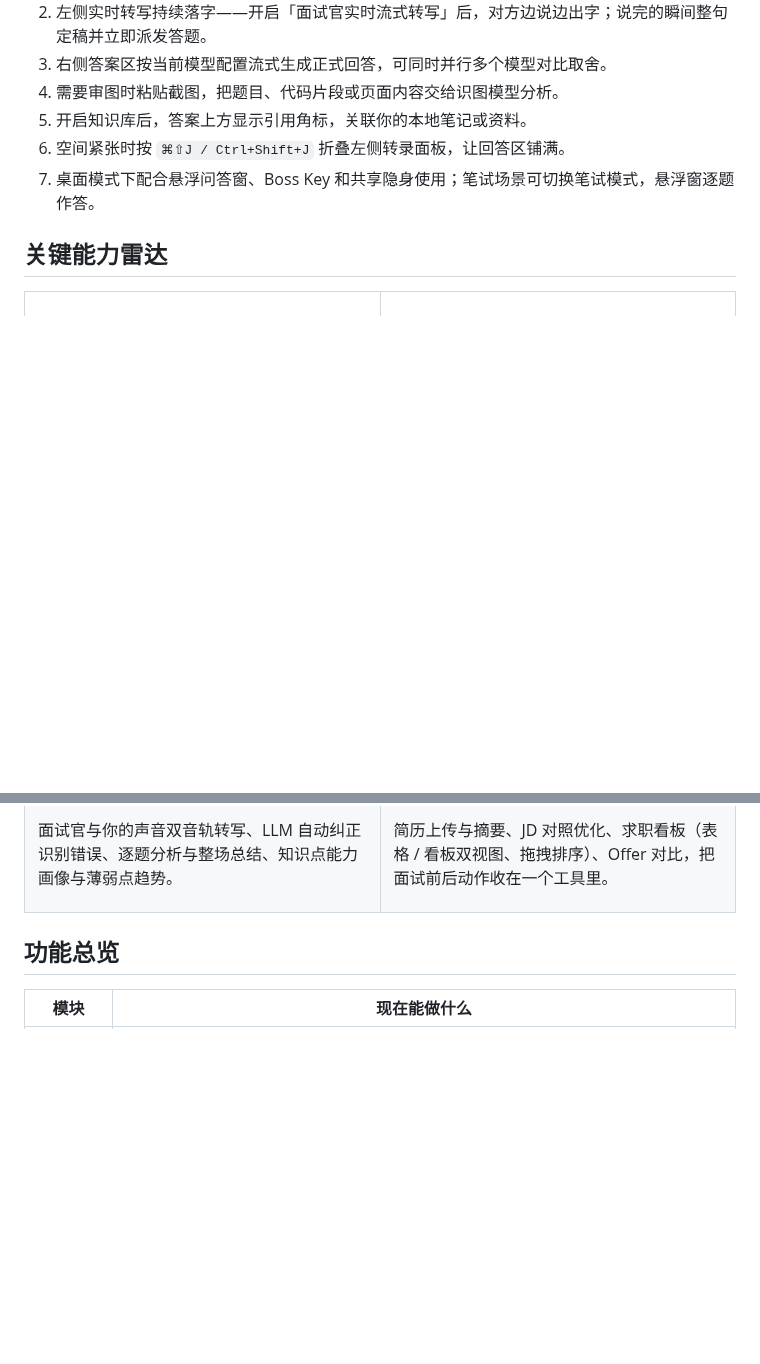
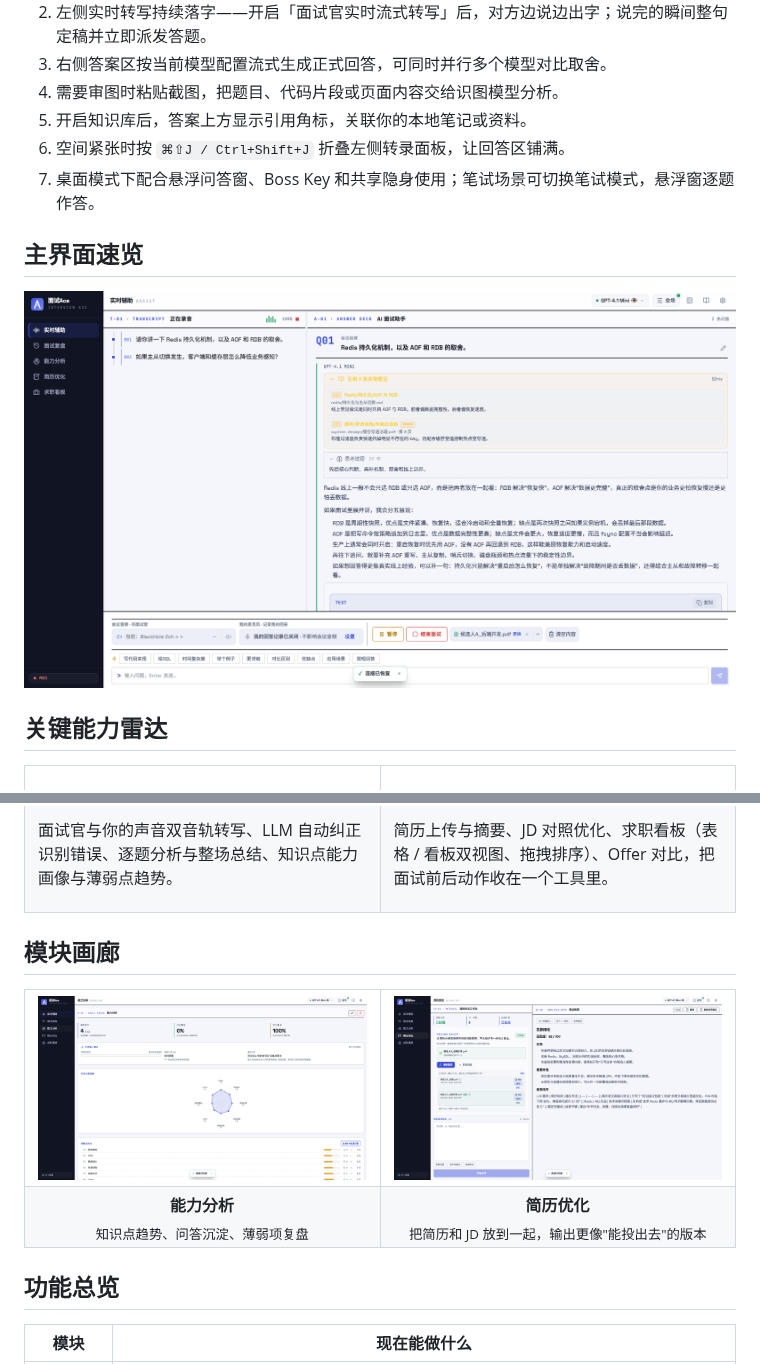
Before and after one commit to lhc75/-Ace, a Markdown page: README.md, 2 parts joined by grey strips. Drawn GitHub-style; pictures changed too: docs/screenshots/assist-mode.png (added), docs/screenshots/knowledge-map.png (added), docs/screenshots/resume-optimizer.png (added); blank space fills up the shorter version.

Commit message:
docs: README 恢复演示素材展示(视频/GIF/截图随仓库提供)
Co-Authored-By: Claude Fable 5 <noreply@anthropic.com>

```diff
--- a/README.md
+++ b/README.md
@@ -46,6 +54,12 @@
 6. 空间紧张时按 `⌘⇧J / Ctrl+Shift+J` 折叠左侧转录面板，让回答区铺满。
 7. 桌面模式下配合悬浮问答窗、Boss Key 和共享隐身使用；笔试场景可切换笔试模式，悬浮窗逐题作答。
 
+## 主界面速览
+
+<p align="center">
+  <img src="docs/screenshots/assist-mode.png" alt="实时辅助主界面" width="100%" />
+</p>
+
 ## 关键能力雷达
 
 <table>
@@ -68,6 +82,19 @@
       <h3>求职材料</h3>
       <p>简历上传与摘要、JD 对照优化、求职看板（表格 / 看板双视图、拖拽排序）、Offer 对比，把面试前后动作收在一个工具里。</p>
     </td>
+  </tr>
+</table>
+
+## 模块画廊
+
+<table>
+  <tr>
+    <td width="50%"><img src="docs/screenshots/knowledge-map.png" alt="能力分析" /></td>
+    <td width="50%"><img src="docs/screenshots/resume-optimizer.png" alt="简历优化" /></td>
+  </tr>
+  <tr>
+    <td align="center"><strong>能力分析</strong><br /><sub>知识点趋势、问答沉淀、薄弱项复盘</sub></td>
+    <td align="center"><strong>简历优化</strong><br /><sub>把简历和 JD 放到一起，输出更像"能投出去"的版本</sub></td>
   </tr>
 </table>
 
```
Also changed, not shown: other parts of README.md (+8 -0 lines), docs/screenshots/assist-demo-poster.png (added), 2 other files.
